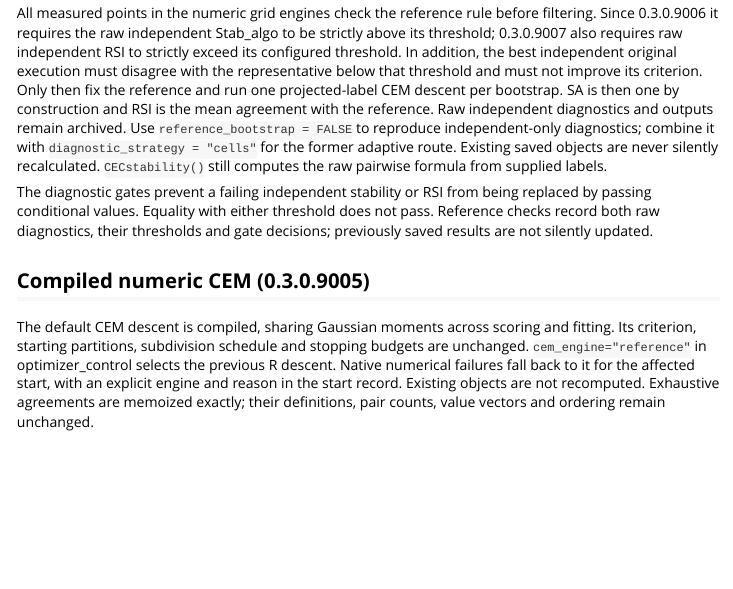
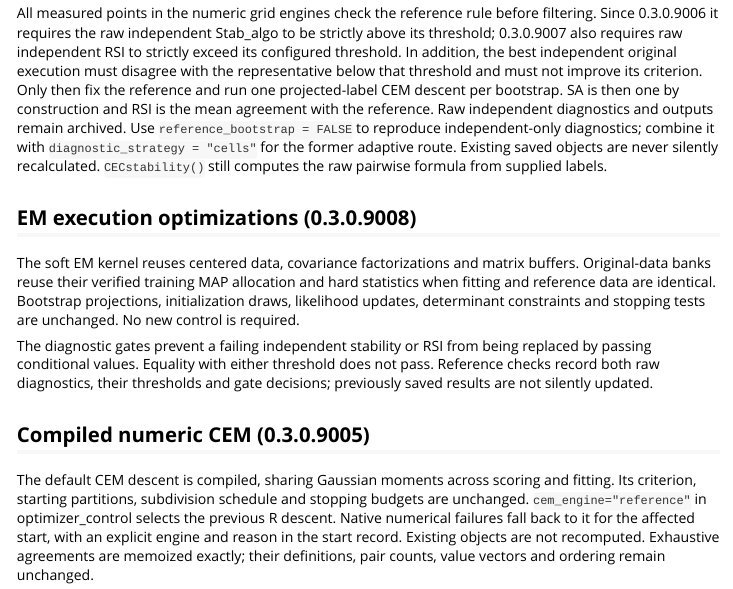
Before and after one commit to dumont-thierry/CEClust, an R Markdown document (vignettes/migration.Rmd): the page in a window 1100 px wide, from 2780 px down. Rendered offline with R 4.5, knitr and Pandoc, with nearby package versions; some code elsewhere in the file could not run offline.

Commit message:
Document EM execution optimizations and refresh user guides

```diff
--- a/vignettes/migration.Rmd
+++ b/vignettes/migration.Rmd
@@ -166,6 +166,14 @@ combine it with `diagnostic_strategy = "cells"` for the former adaptive route.
 Existing saved objects are never silently recalculated. `CECstability()`
 still computes the raw pairwise formula from supplied labels.
 
+## EM execution optimizations (0.3.0.9008)
+
+The soft EM kernel reuses centered data, covariance factorizations and matrix
+buffers. Original-data banks reuse their verified training MAP allocation and
+hard statistics when fitting and reference data are identical. Bootstrap
+projections, initialization draws, likelihood updates, determinant constraints
+and stopping tests are unchanged. No new control is required.
+
 The diagnostic gates prevent a failing independent stability or RSI from being
 replaced by passing conditional values. Equality with either threshold does
 not pass. Reference checks record both raw diagnostics, their thresholds and gate decisions;
```
Also changed, not shown: CONTRIBUTING.md (+1 -1 lines), README.Rmd (+1 -1 lines), inst/examples/quick_start.R (+1 -1 lines), README.md, 1 other file.
